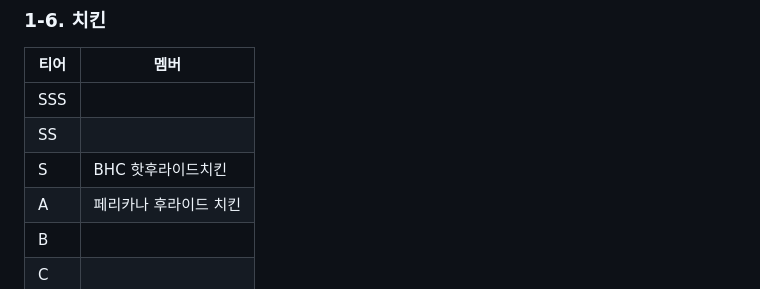
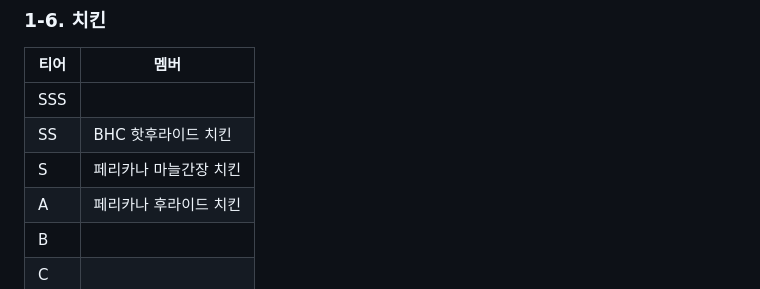
Before and after one commit to Creskim/creskim.github.io, a Markdown page: gm.md, the part around the change. Drawn GitHub-style.

```diff
--- a/gm.md
+++ b/gm.md
@@ -162,8 +162,8 @@
 |티어|멤버|
 |---|---|
 |SSS||
-|SS||
-|S|BHC 핫후라이드치킨|
+|SS|BHC 핫후라이드 치킨|
+|S|페리카나 마늘간장 치킨|
 |A|페리카나 후라이드 치킨|
 |B||
 |C||
```
